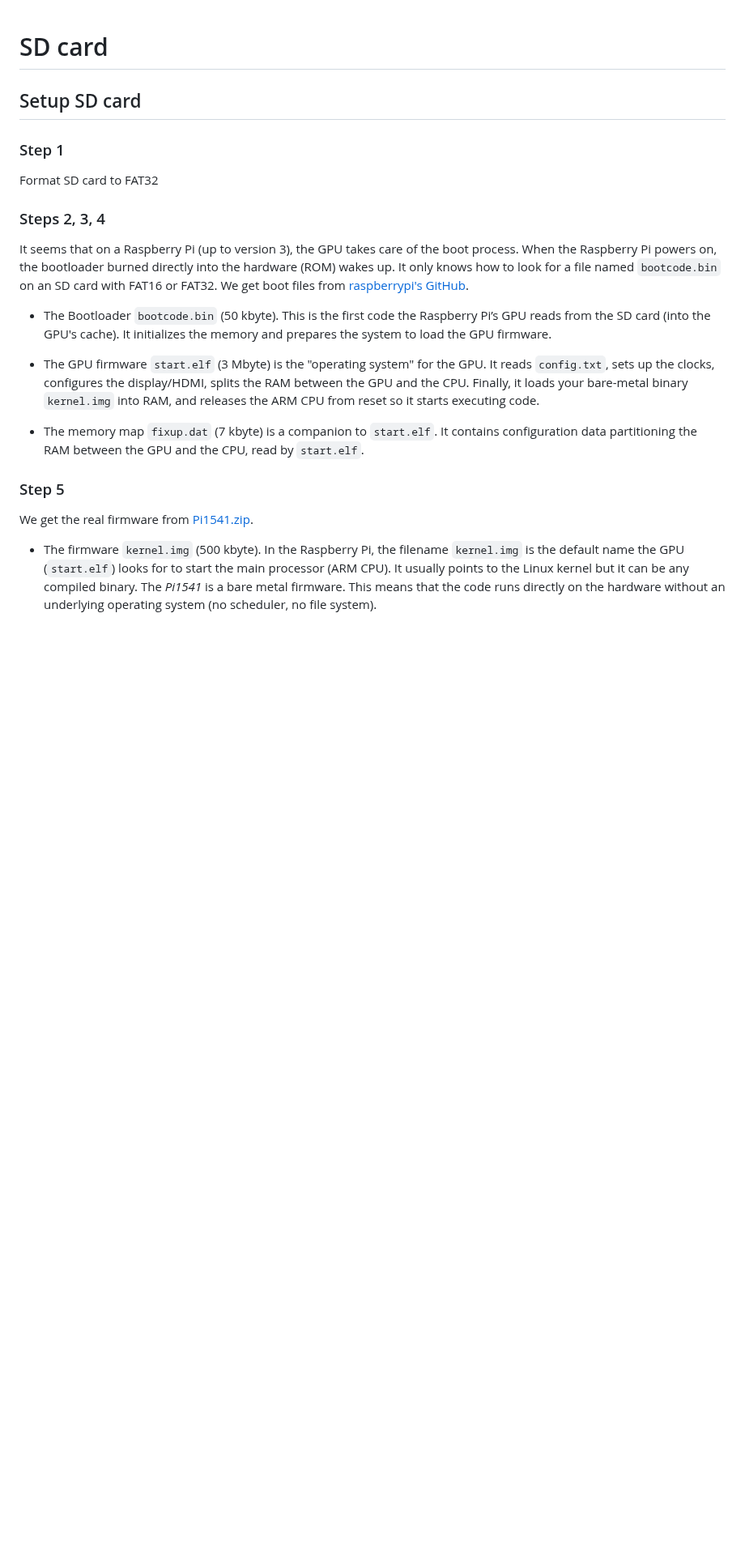
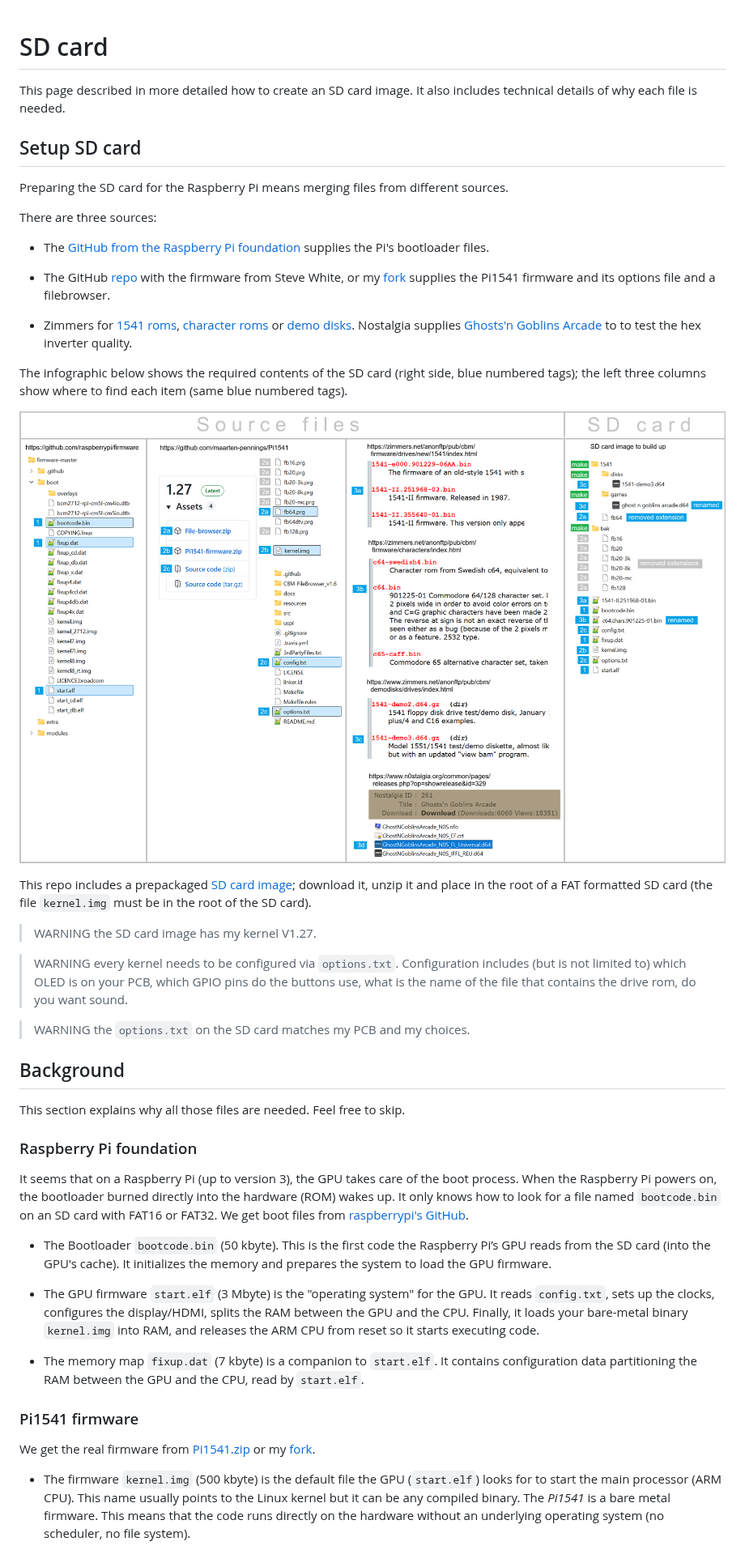
Before and after one commit to maarten-pennings/pi1541device, a Markdown page: sdcard/readme.md, the part around one of its changes. Shown at 81% size. GitHub-like rendering; pictures changed too: sdcard/files.png (added); blank space fills up the shorter version.

Commit message:
updated sdcard dir

```diff
--- a/sdcard/readme.md
+++ b/sdcard/readme.md
@@ -1,13 +1,52 @@
 # SD card
+
+This page described in more detailed how to create an SD card image.
+It also includes technical details of why each file is needed.
 
 
 ## Setup SD card
 
-### Step 1
+Preparing the SD card for the Raspberry Pi means merging files from different sources.
 
-Format SD card to FAT32
+There are three sources:
 
-### Steps 2, 3, 4
+- The [GitHub from the Raspberry Pi foundation](https://github.com/raspberrypi/firmware)
+  supplies the Pi's bootloader files.
+
+- The GitHub [repo](https://github.com/pi1541/Pi1541) with the firmware from Steve White,
+  or my [fork](https://github.com/maarten-pennings/Pi1541) supplies the Pi1541 firmware and its
+  options file and a filebrowser.
+
+- Zimmers for [1541 roms](https://zimmers.net/anonftp/pub/cbm/firmware/drives/new/1541/index.html), [character roms](https://zimmers.net/anonftp/pub/cbm/firmware/characters/index.html)
+  or [demo disks](https://zimmers.net/anonftp/pub/cbm/demodisks/drives/index.html).
+  Nostalgia supplies [Ghosts'n Goblins Arcade](https://www.n0stalgia.org/common/pages/releases.php?op=showrelease&id=329) to to test the hex inverter quality.
+
+The infographic below shows the required contents of the SD card (right side, blue numbered tags);
+the left three columns show where to find each item (same blue numbered tags).
+
+![sdcard creation](files.png)
+
+This repo includes a prepackaged [SD card image](pi1541sdcard.zip);
+download it, unzip it and place in the root of a FAT formatted SD card
+(the file `kernel.img` must be in the root of the SD card).
+
+> WARNING the SD card image has my kernel V1.27.
+
+> WARNING every kernel needs to be configured via `options.txt`.
+> Configuration includes (but is not limited to) which OLED is on your PCB,
+> which GPIO pins do the buttons use, what is the name of the file that
+> contains the drive rom, do you want sound.
+
+> WARNING the `options.txt` on the SD card matches my PCB and my choices.
+
+
+## Background
+
+This section explains why all those files are needed.
+Feel free to skip.
+
+
+### Raspberry Pi foundation
 
 It seems that on a Raspberry Pi (up to version 3), the GPU takes care of the boot process.
 When the Raspberry Pi powers on, the bootloader burned directly into the hardware (ROM) wakes up.
@@ -26,13 +65,12 @@ We get boot files from [raspberrypi's GitHub](https://github.com/raspberrypi/fir
   It contains configuration data partitioning the RAM between the GPU and the CPU, read by `start.elf`.
 
 
-### Step 5
+### Pi1541 firmware
 
-We get the real firmware from [Pi1541.zip](https://cbm-pi1541.firebaseapp.com/Pi1541.zip).
+We get the real firmware from [Pi1541.zip](https://cbm-pi1541.firebaseapp.com/Pi1541.zip) or my [fork](https://github.com/maarten-pennings/Pi1541).
 
-- The firmware `kernel.img` (500 kbyte).
-  In the Raspberry Pi, the filename `kernel.img` is the default name the GPU (`start.elf`)
-  looks for to start the main processor (ARM CPU). It usually points to the Linux kernel but it can
+- The firmware `kernel.img` (500 kbyte) is the default file the GPU (`start.elf`)
+  looks for to start the main processor (ARM CPU). This name usually points to the Linux kernel but it can
   be any compiled binary. The _Pi1541_ is a bare metal firmware. This means that the code runs
   directly on the hardware without an underlying operating system (no scheduler, no file system).
 
```
Also changed, not shown: other parts of sdcard/readme.md (+46 -18 lines), readme.md (+27 -5 lines), 1 other file.
